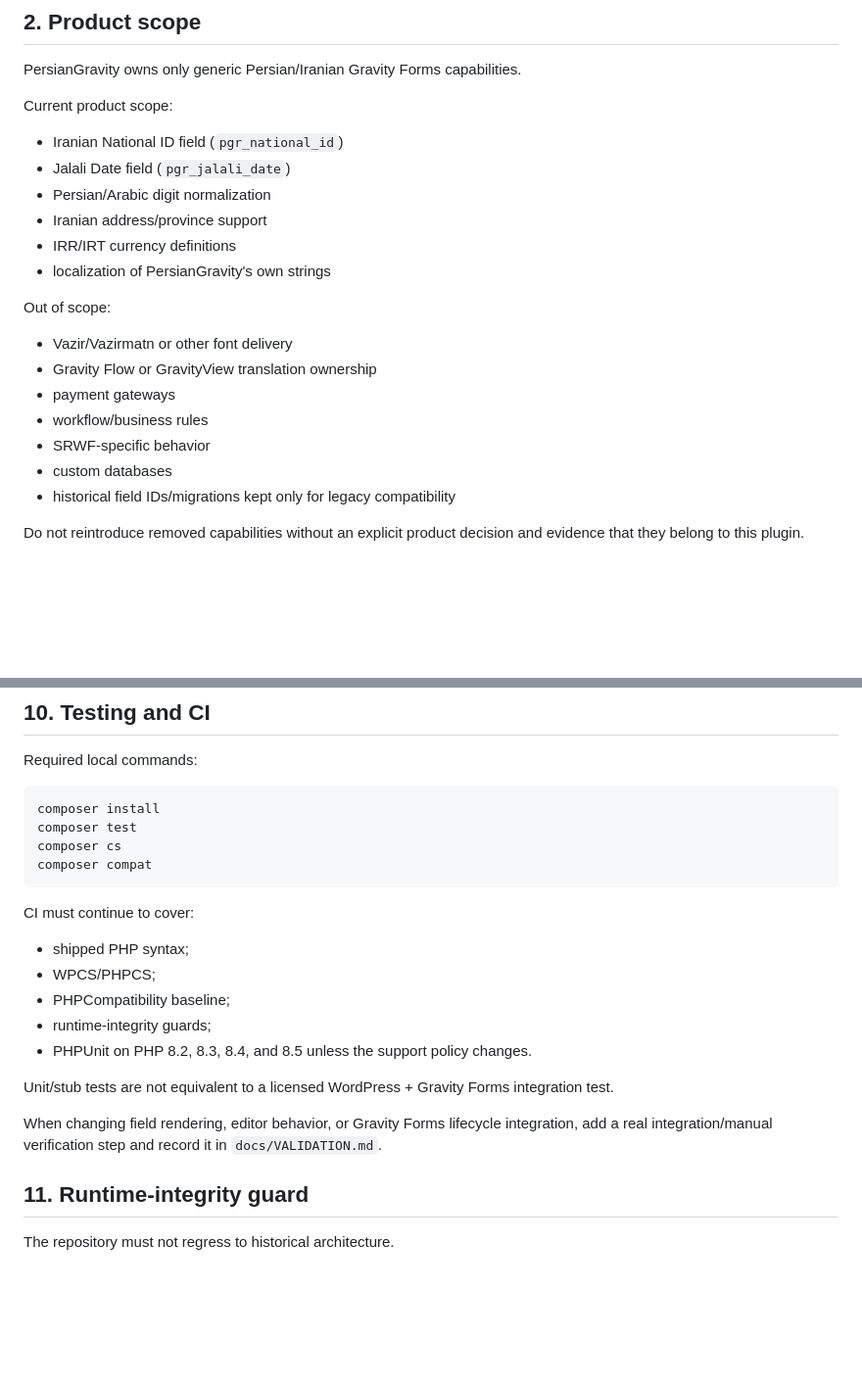
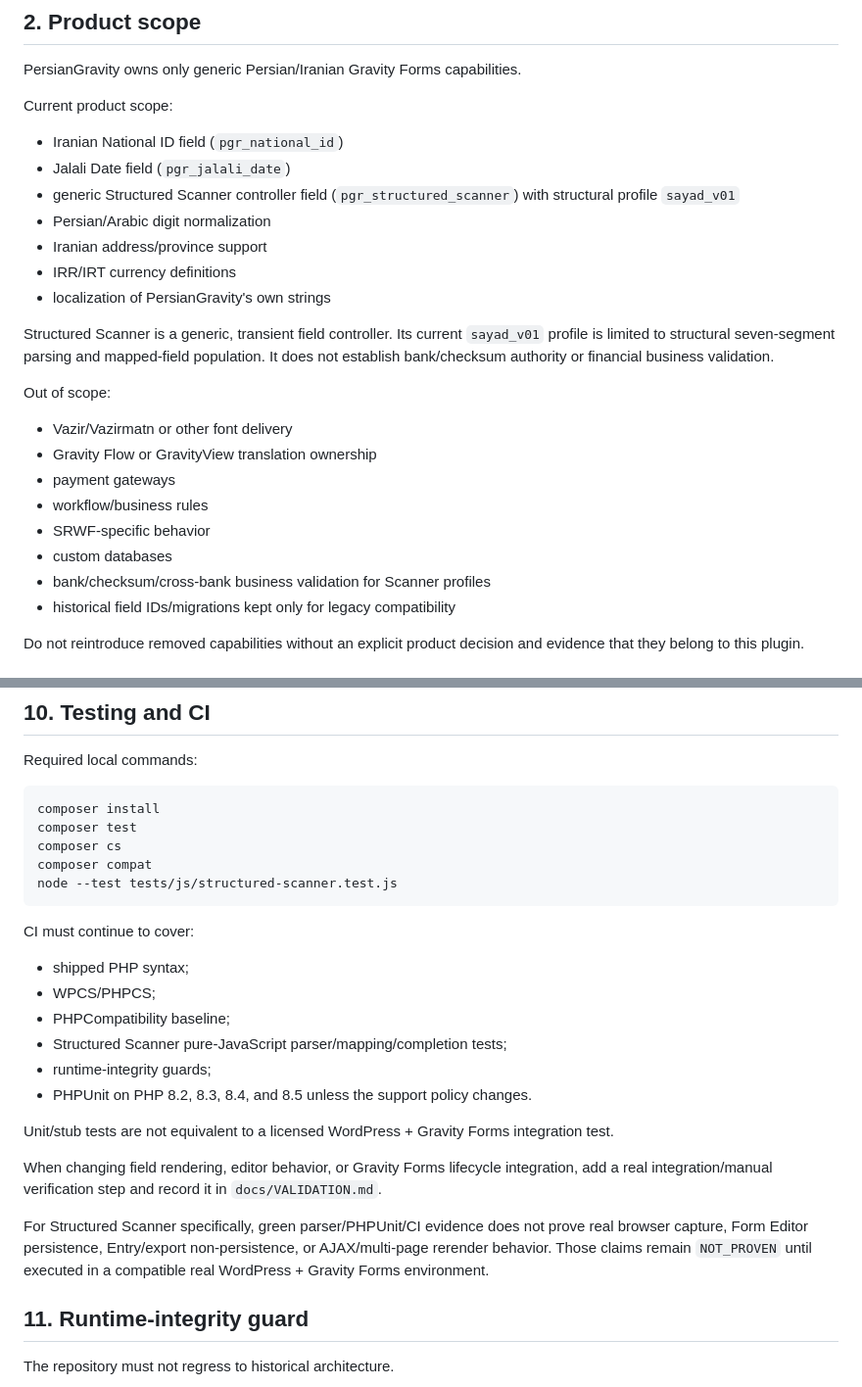
Before and after one commit to rezahh107/PersianGravity, a Markdown page: AGENTS.md, 2 parts joined by grey strips. Shown at 98% size. Rendered like a GitHub page; blank space fills up the shorter version.

````diff
--- a/AGENTS.md
+++ b/AGENTS.md
@@ -24,10 +24,13 @@ Current product scope:
 
 - Iranian National ID field (`pgr_national_id`)
 - Jalali Date field (`pgr_jalali_date`)
+- generic Structured Scanner controller field (`pgr_structured_scanner`) with structural profile `sayad_v01`
 - Persian/Arabic digit normalization
 - Iranian address/province support
 - IRR/IRT currency definitions
 - localization of PersianGravity's own strings
+
+Structured Scanner is a generic, transient field controller. Its current `sayad_v01` profile is limited to structural seven-segment parsing and mapped-field population. It does not establish bank/checksum authority or financial business validation.
 
 Out of scope:
 
@@ -37,6 +40,7 @@ Out of scope:
 - workflow/business rules
 - SRWF-specific behavior
 - custom databases
+- bank/checksum/cross-bank business validation for Scanner profiles
 - historical field IDs/migrations kept only for legacy compatibility
 
 Do not reintroduce removed capabilities without an explicit product decision and evidence that they belong to this plugin.
@@ -164,6 +205,7 @@ composer install
 composer test
 composer cs
 composer compat
+node --test tests/js/structured-scanner.test.js
 ```
 
 CI must continue to cover:
@@ -171,12 +213,15 @@ CI must continue to cover:
 - shipped PHP syntax;
 - WPCS/PHPCS;
 - PHPCompatibility baseline;
+- Structured Scanner pure-JavaScript parser/mapping/completion tests;
 - runtime-integrity guards;
 - PHPUnit on PHP 8.2, 8.3, 8.4, and 8.5 unless the support policy changes.
 
 Unit/stub tests are not equivalent to a licensed WordPress + Gravity Forms integration test.
 
 When changing field rendering, editor behavior, or Gravity Forms lifecycle integration, add a real integration/manual verification step and record it in `docs/VALIDATION.md`.
+
+For Structured Scanner specifically, green parser/PHPUnit/CI evidence does not prove real browser capture, Form Editor persistence, Entry/export non-persistence, or AJAX/multi-page rerender behavior. Those claims remain `NOT_PROVEN` until executed in a compatible real WordPress + Gravity Forms environment.
 
 ## 11. Runtime-integrity guard
 
````
Also changed, not shown: other parts of AGENTS.md (+42 -3 lines).
